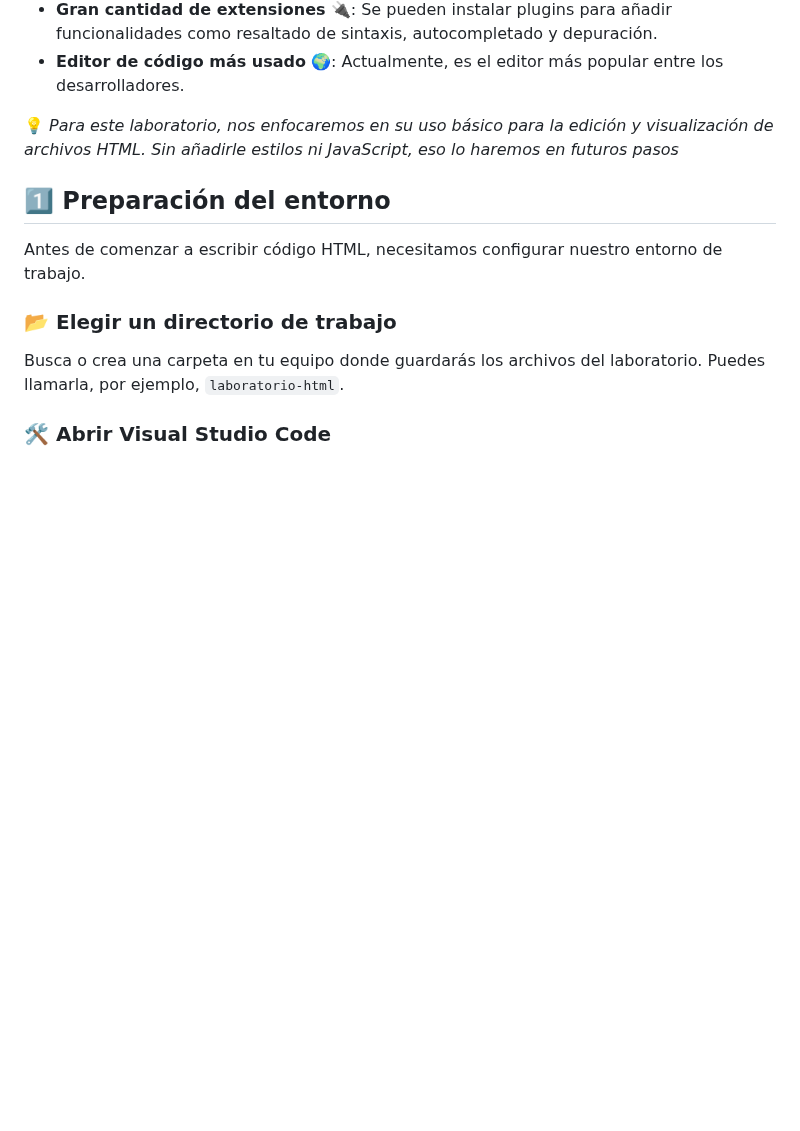
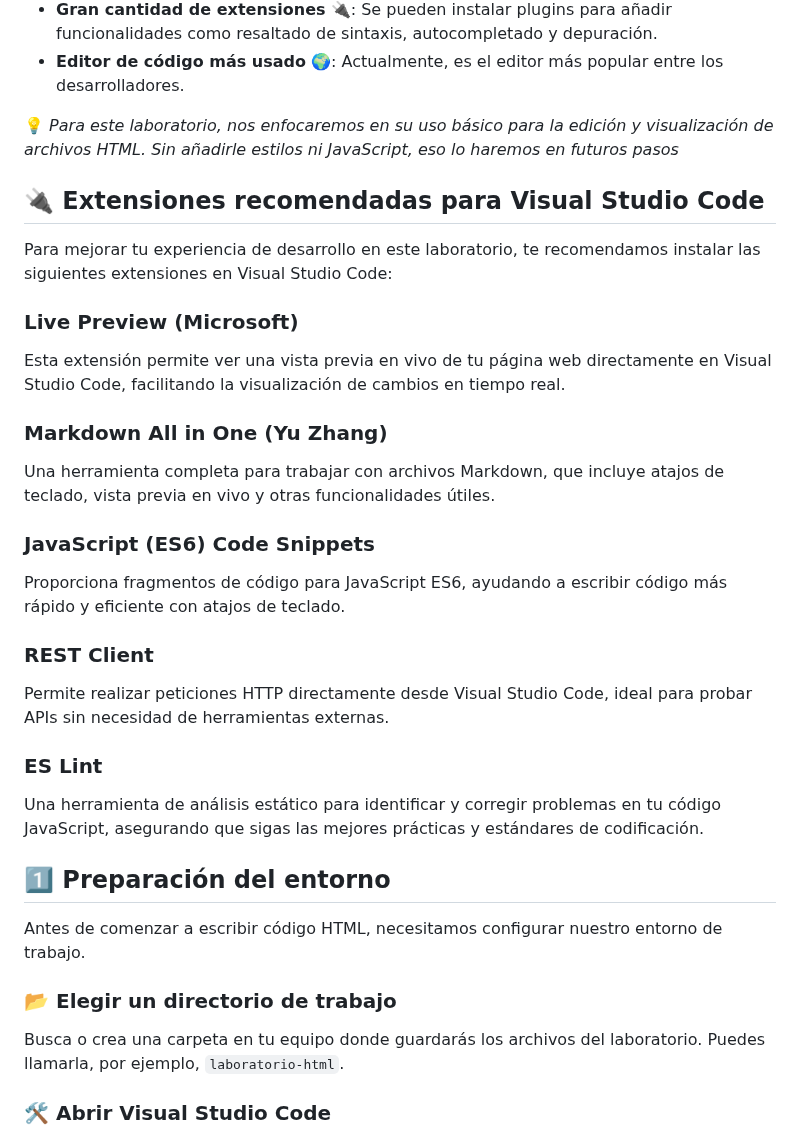
Before and after one commit to DiegoMartindeAndres/Labos-FTI, a Markdown page: labo03/README.md, the part around one of its changes. Rendered like a GitHub page; blank space fills up the shorter version.

Commit message:
Recomendación extensiones

```diff
--- a/labo03/README.md
+++ b/labo03/README.md
@@ -33,6 +33,24 @@ Por lo tanto, se recomienda **encarecidamente** que guardes todos los ficheros n
 
 💡 *Para este laboratorio, nos enfocaremos en su uso básico para la edición y visualización de archivos HTML. Sin añadirle estilos ni JavaScript, eso lo haremos en futuros pasos*
 
+## 🔌 Extensiones recomendadas para Visual Studio Code
+
+Para mejorar tu experiencia de desarrollo en este laboratorio, te recomendamos instalar las siguientes extensiones en Visual Studio Code:
+
+### Live Preview (Microsoft)
+Esta extensión permite ver una vista previa en vivo de tu página web directamente en Visual Studio Code, facilitando la visualización de cambios en tiempo real.
+
+### Markdown All in One (Yu Zhang)
+Una herramienta completa para trabajar con archivos Markdown, que incluye atajos de teclado, vista previa en vivo y otras funcionalidades útiles.
+
+### JavaScript (ES6) Code Snippets
+Proporciona fragmentos de código para JavaScript ES6, ayudando a escribir código más rápido y eficiente con atajos de teclado.
+
+### REST Client
+Permite realizar peticiones HTTP directamente desde Visual Studio Code, ideal para probar APIs sin necesidad de herramientas externas.
+
+### ES Lint
+Una herramienta de análisis estático para identificar y corregir problemas en tu código JavaScript, asegurando que sigas las mejores prácticas y estándares de codificación.
 
 ## 1️⃣ Preparación del entorno
 
```
Also changed, not shown: other parts of labo03/README.md (+2 -0 lines).
